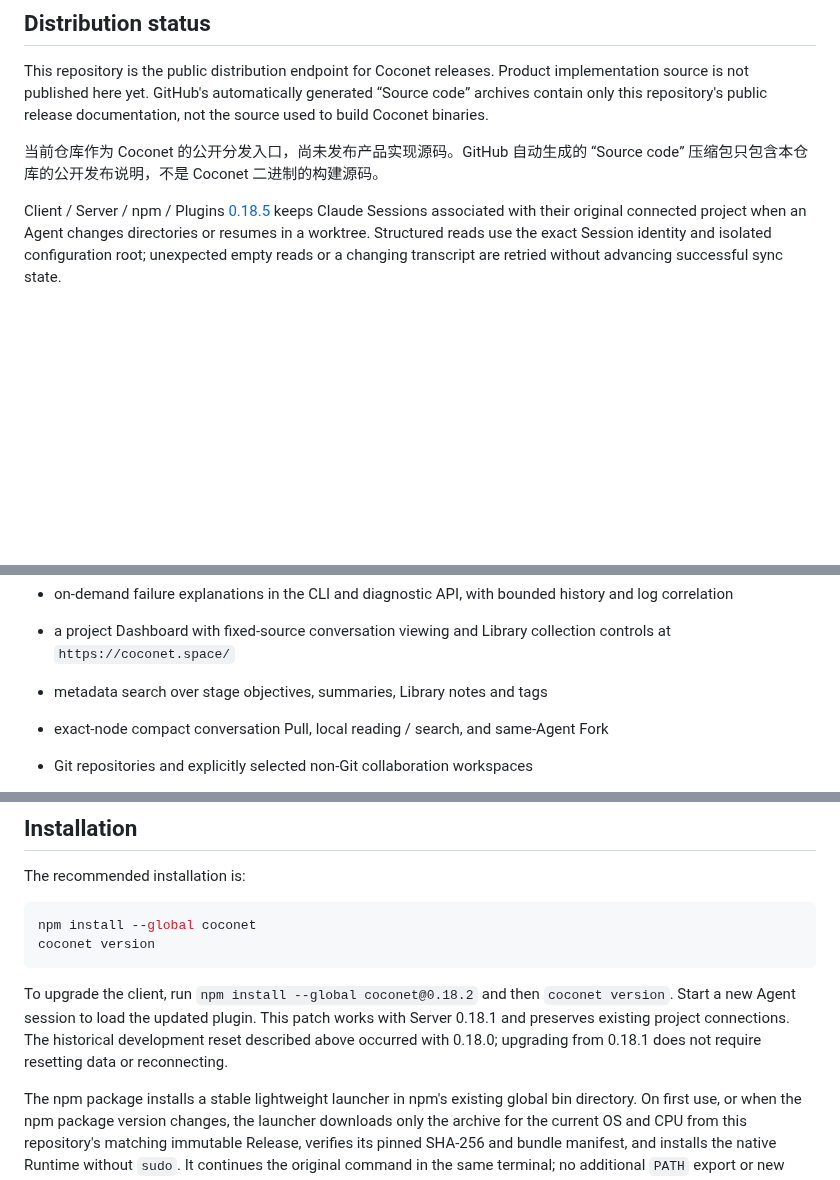
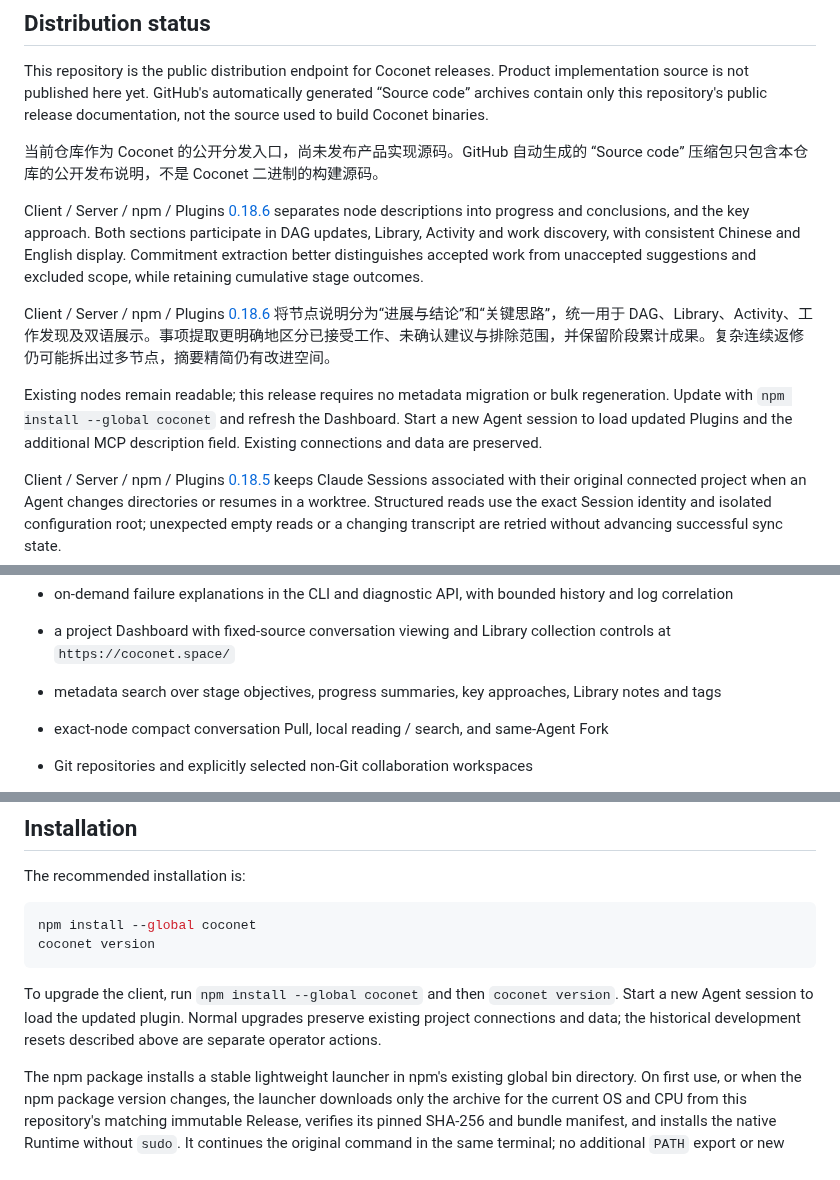
Before and after one commit to xfey/coconet, a Markdown page: README.md, 3 parts joined by grey strips. Drawn GitHub-style; blank space fills up the shorter version.

Commit message:
Document node descriptions and commitment scope in 0.18.6

````diff
--- a/README.md
+++ b/README.md
@@ -9,6 +9,12 @@ Coconet 是面向小团队 Coding Agent 协作的 工作 DAG、按需会话阅
 This repository is the public distribution endpoint for Coconet releases. Product implementation source is not published here yet. GitHub's automatically generated “Source code” archives contain only this repository's public release documentation, not the source used to build Coconet binaries.
 
 当前仓库作为 Coconet 的公开分发入口，尚未发布产品实现源码。GitHub 自动生成的 “Source code” 压缩包只包含本仓库的公开发布说明，不是 Coconet 二进制的构建源码。
+
+Client / Server / npm / Plugins [0.18.6](https://github.com/xfey/coconet/releases/tag/v0.18.6) separates node descriptions into progress and conclusions, and the key approach. Both sections participate in DAG updates, Library, Activity and work discovery, with consistent Chinese and English display. Commitment extraction better distinguishes accepted work from unaccepted suggestions and excluded scope, while retaining cumulative stage outcomes.
+
+Client / Server / npm / Plugins [0.18.6](https://github.com/xfey/coconet/releases/tag/v0.18.6) 将节点说明分为“进展与结论”和“关键思路”，统一用于 DAG、Library、Activity、工作发现及双语展示。事项提取更明确地区分已接受工作、未确认建议与排除范围，并保留阶段累计成果。复杂连续返修仍可能拆出过多节点，摘要精简仍有改进空间。
+
+Existing nodes remain readable; this release requires no metadata migration or bulk regeneration. Update with `npm install --global coconet` and refresh the Dashboard. Start a new Agent session to load updated Plugins and the additional MCP description field. Existing connections and data are preserved.
 
 Client / Server / npm / Plugins [0.18.5](https://github.com/xfey/coconet/releases/tag/v0.18.5) keeps Claude Sessions associated with their original connected project when an Agent changes directories or resumes in a worktree. Structured reads use the exact Session identity and isolated configuration root; unexpected empty reads or a changing transcript are retried without advancing successful sync state.
 
@@ -63,7 +69,7 @@ The current release supports:
 - a bilingual, draggable Work DAG canvas with ELK Layered routing and project Session Library shortcuts
 - on-demand failure explanations in the CLI and diagnostic API, with bounded history and log correlation
 - a project Dashboard with fixed-source conversation viewing and Library collection controls at `https://coconet.space/`
-- metadata search over stage objectives, summaries, Library notes and tags
+- metadata search over stage objectives, progress summaries, key approaches, Library notes and tags
 - exact-node compact conversation Pull, local reading / search, and same-Agent Fork
 - Git repositories and explicitly selected non-Git collaboration workspaces
 - stable Project UIDs and shorter, short-lived approval-free Connection Codes
@@ -85,7 +91,7 @@ npm install --global coconet
 coconet version
 ```
 
-To upgrade the client, run `npm install --global coconet@0.18.2` and then `coconet version`. Start a new Agent session to load the updated plugin. This patch works with Server 0.18.1 and preserves existing project connections. The historical development reset described above occurred with 0.18.0; upgrading from 0.18.1 does not require resetting data or reconnecting.
+To upgrade the client, run `npm install --global coconet` and then `coconet version`. Start a new Agent session to load the updated plugin. Normal upgrades preserve existing project connections and data; the historical development resets described above are separate operator actions.
 
 The npm package installs a stable lightweight launcher in npm's existing global bin directory. On first use, or when the npm package version changes, the launcher downloads only the archive for the current OS and CPU from this repository's matching immutable Release, verifies its pinned SHA-256 and bundle manifest, and installs the native Runtime without `sudo`. It continues the original command in the same terminal; no additional `PATH` export or new terminal is required when npm's own global bin directory is already available.
 
````
